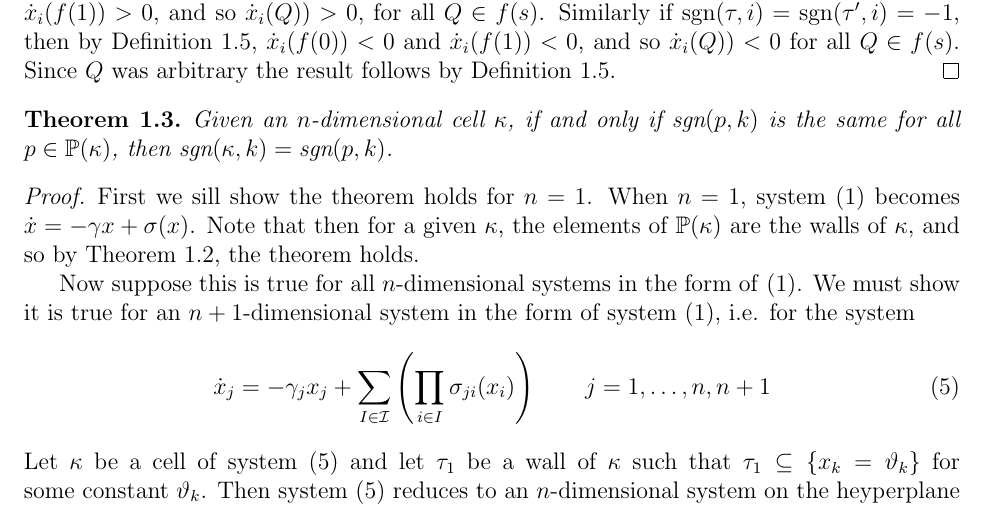
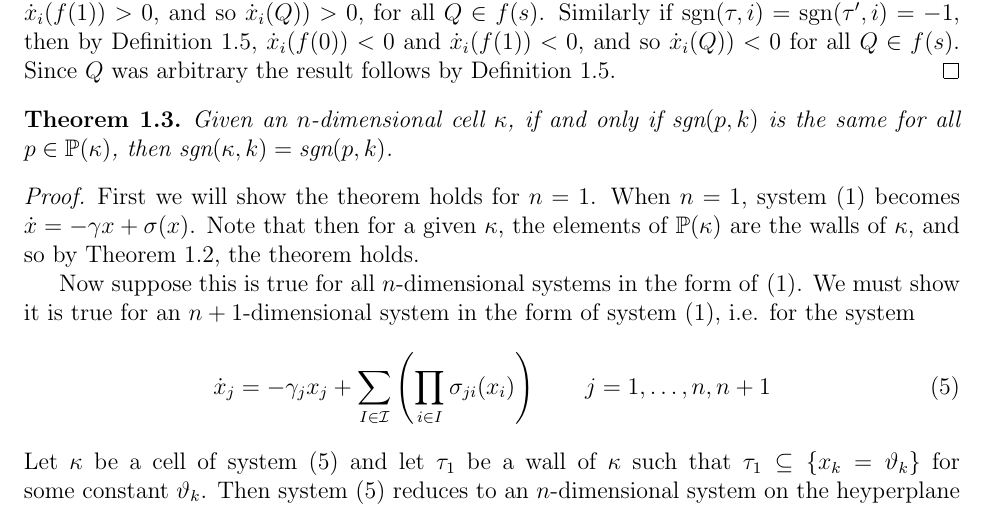
Before and after one commit to spusifich/LinearRampSystem, a LaTeX document (LinearRampSystem5.tex): part of page 4 of 4, cut so that both start at the same text. Compiled offline with pdfLaTeX.

Commit message:
Add files via upload

```diff
--- a/LinearRampSystem5.tex
+++ b/LinearRampSystem5.tex
@@ -201,7 +201,7 @@ Given an $n$-dimensional cell $\kappa$, if and only if $\sgn(p,k)$ is the same f
 \end{theorem}
 
 \begin{proof}
-First we sill show the theorem holds for $n=1$. When $n=1$, system \eqref{generalsystem} becomes $\dot{x}=-\gamma x + \sigma(x)$. Note that then for a given $\kappa$, the elements of $\bbP(\kappa)$ are the walls of $\kappa$, and so by Theorem \ref{straightlineproof}, the theorem holds.
+First we will show the theorem holds for $n=1$. When $n=1$, system \eqref{generalsystem} becomes $\dot{x}=-\gamma x + \sigma(x)$. Note that then for a given $\kappa$, the elements of $\bbP(\kappa)$ are the walls of $\kappa$, and so by Theorem \ref{straightlineproof}, the theorem holds.
 
 Now suppose this is true for all $n$-dimensional systems in the form of \eqref{generalsystem}. We must show it is true for an $n+1$-dimensional system in the form of system \eqref{generalsystem}, i.e. for the system
 \begin{equation} \label{gensys2}
```
